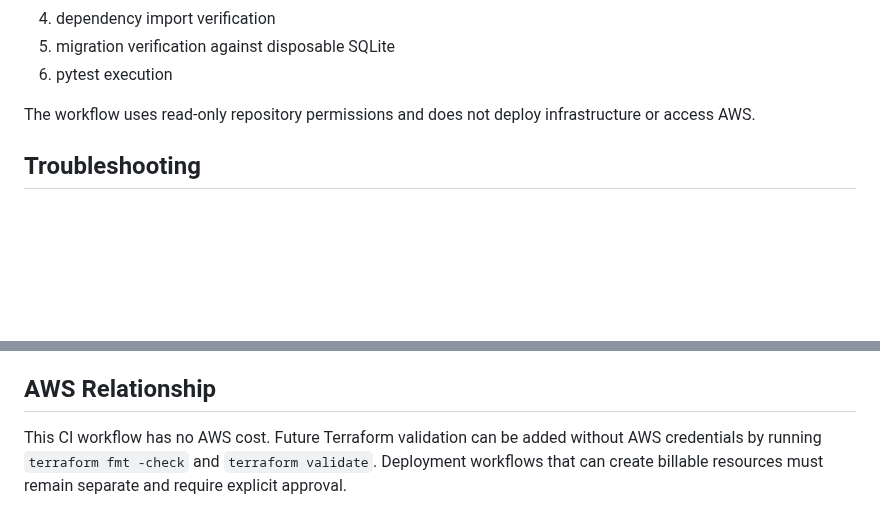
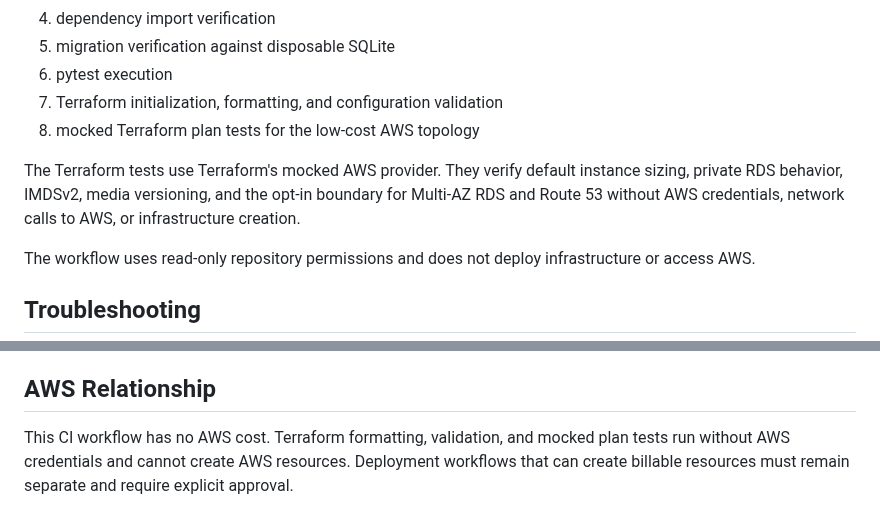
Before and after one commit to drakeg/twitclone, a Markdown page: docs/continuous-integration.md, 2 parts joined by grey strips. Rendered like a GitHub page; blank space fills up the shorter version.

Commit message:
Document zero-spend Terraform plan tests

```diff
--- a/docs/continuous-integration.md
+++ b/docs/continuous-integration.md
@@ -100,6 +100,13 @@ The workflow performs:
 4. dependency import verification
 5. migration verification against disposable SQLite
 6. pytest execution
+7. Terraform initialization, formatting, and configuration validation
+8. mocked Terraform plan tests for the low-cost AWS topology
+
+The Terraform tests use Terraform's mocked AWS provider. They verify default
+instance sizing, private RDS behavior, IMDSv2, media versioning, and the
+opt-in boundary for Multi-AZ RDS and Route 53 without AWS credentials, network
+calls to AWS, or infrastructure creation.
 
 The workflow uses read-only repository permissions and does not deploy infrastructure or access AWS.
 
@@ -141,4 +148,7 @@ After this workflow passes reliably on `main`, configure branch protection to re
 
 ## AWS Relationship
 
-This CI workflow has no AWS cost. Future Terraform validation can be added without AWS credentials by running `terraform fmt -check` and `terraform validate`. Deployment workflows that can create billable resources must remain separate and require explicit approval.
+This CI workflow has no AWS cost. Terraform formatting, validation, and mocked
+plan tests run without AWS credentials and cannot create AWS resources.
+Deployment workflows that can create billable resources must remain separate
+and require explicit approval.
```
